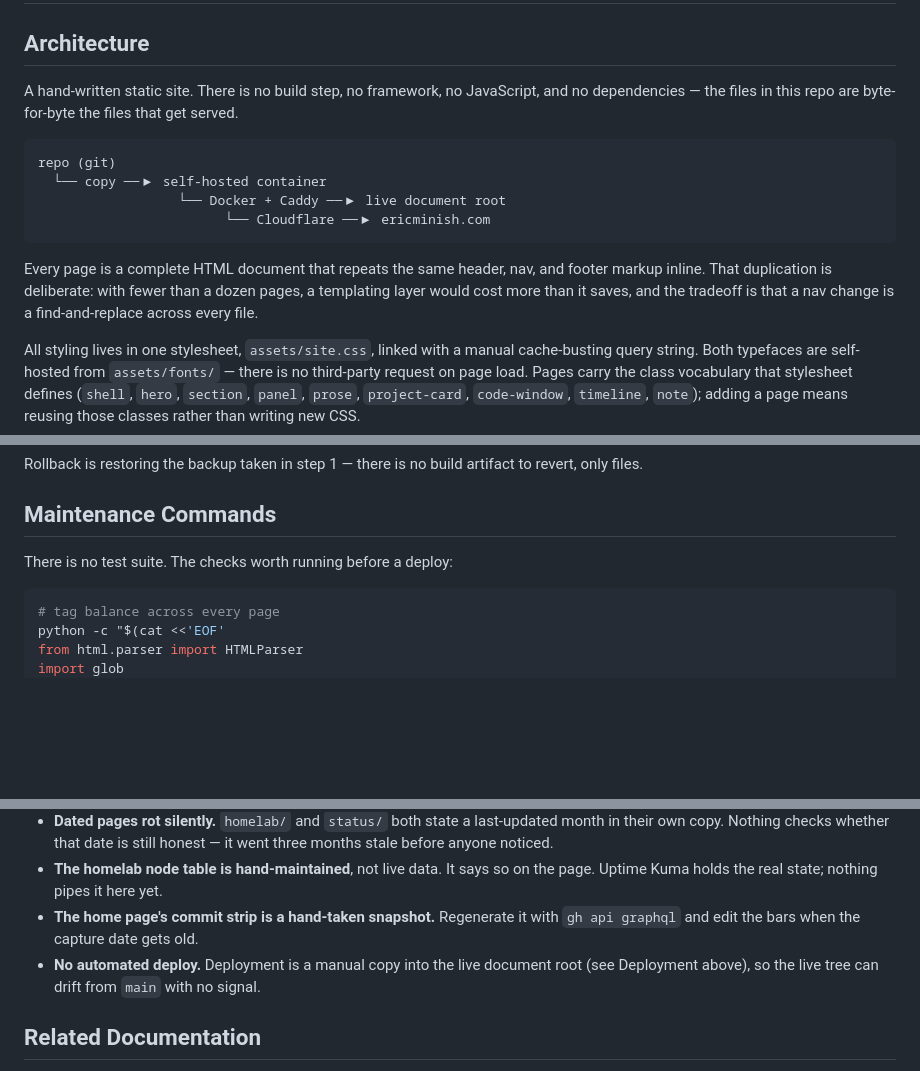
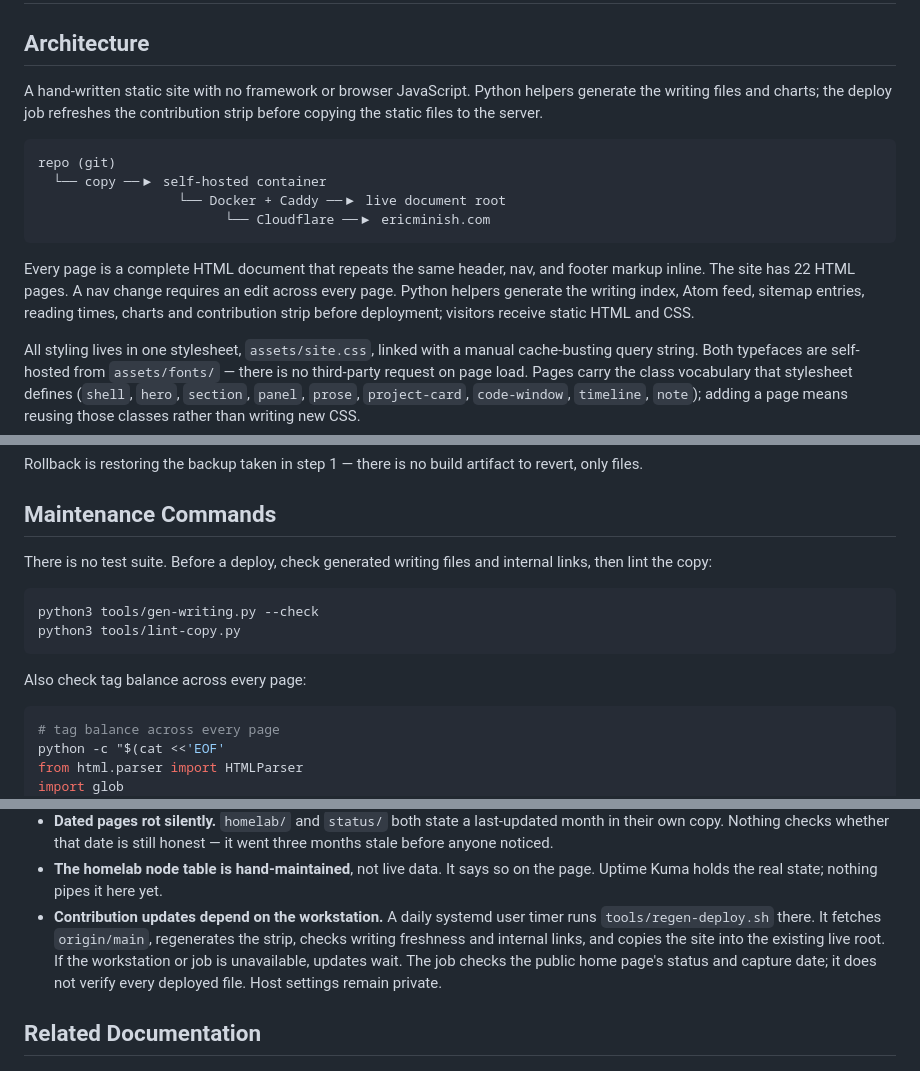
Before and after one commit to inth3shadows/ericminish-site, a Markdown page: TECHNICAL.md, 3 parts joined by grey strips. GitHub-like rendering; blank space fills up the shorter version.

Commit message:
Document generated content and daily site deployment

````diff
--- a/TECHNICAL.md
+++ b/TECHNICAL.md
@@ -2,9 +2,9 @@
 
 ## Architecture
 
-A hand-written static site. There is no build step, no framework, no
-JavaScript, and no dependencies — the files in this repo are byte-for-byte the
-files that get served.
+A hand-written static site with no framework or browser JavaScript. Python
+helpers generate the writing files and charts; the deploy job refreshes the
+contribution strip before copying the static files to the server.
 
 ```
 repo (git)
@@ -14,9 +14,10 @@ repo (git)
 ```
 
 Every page is a complete HTML document that repeats the same header, nav, and
-footer markup inline. That duplication is deliberate: with fewer than a dozen
-pages, a templating layer would cost more than it saves, and the tradeoff is
-that a nav change is a find-and-replace across every file.
+footer markup inline. The site has 22 HTML pages. A nav change requires an
+edit across every page. Python helpers generate the writing index, Atom feed,
+sitemap entries, reading times, charts and contribution strip before deployment;
+visitors receive static HTML and CSS.
 
 All styling lives in one stylesheet, `assets/site.css`, linked with a manual
 cache-busting query string. Both typefaces are self-hosted from
@@ -92,7 +94,15 @@ to revert, only files.
 
 ## Maintenance Commands
 
-There is no test suite. The checks worth running before a deploy:
+There is no test suite. Before a deploy, check generated writing files and
+internal links, then lint the copy:
+
+```bash
+python3 tools/gen-writing.py --check
+python3 tools/lint-copy.py
+```
+
+Also check tag balance across every page:
 
 ```bash
 # tag balance across every page
@@ -138,11 +148,12 @@ grep -rhoE 'href="/[a-z-]*/?[a-z-]*/"' --include=*.html . | sort -u \
   still honest — it went three months stale before anyone noticed.
 - **The homelab node table is hand-maintained**, not live data. It says so on
   the page. Uptime Kuma holds the real state; nothing pipes it here yet.
-- **The home page's commit strip is a hand-taken snapshot.** Regenerate it
-  with `gh api graphql` and edit the bars when the capture date gets old.
-- **No automated deploy.** Deployment is a manual copy into the live document
-  root (see Deployment above), so the live tree can drift from `main` with no
-  signal.
+- **Contribution updates depend on the workstation.** A daily systemd user
+  timer runs `tools/regen-deploy.sh` there. It fetches `origin/main`, regenerates
+  the strip, checks writing freshness and internal links, and copies the site
+  into the existing live root. If the workstation or job is unavailable,
+  updates wait. The job checks the public home page's status and capture date;
+  it does not verify every deployed file. Host settings remain private.
 
 ## Related Documentation
 
````
Also changed, not shown: other parts of TECHNICAL.md (+3 -2 lines), USAGE.md (+12 -9 lines).
